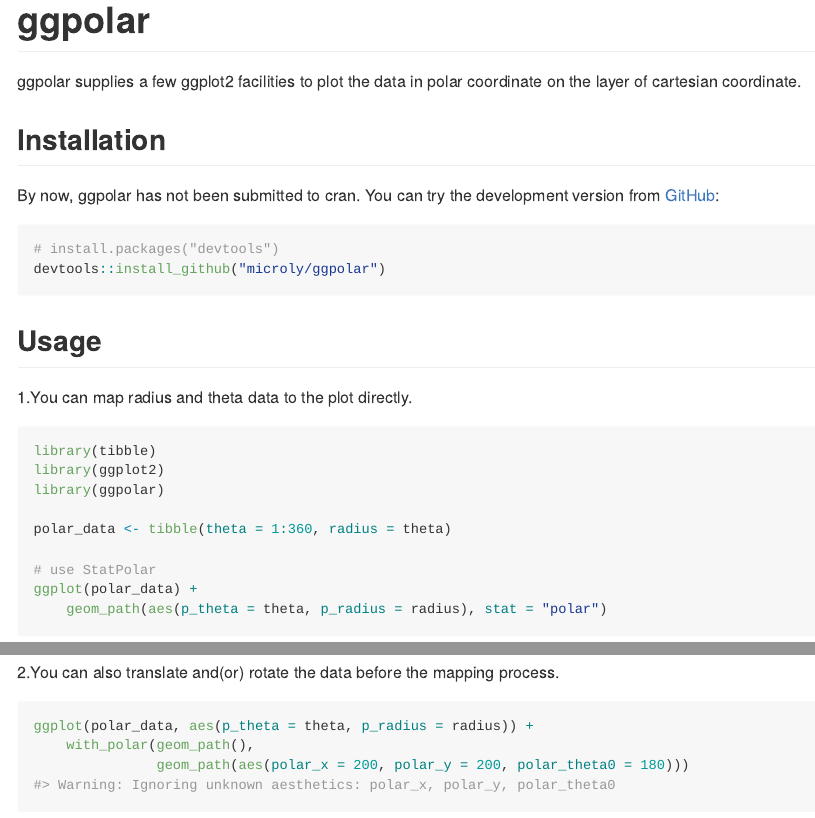
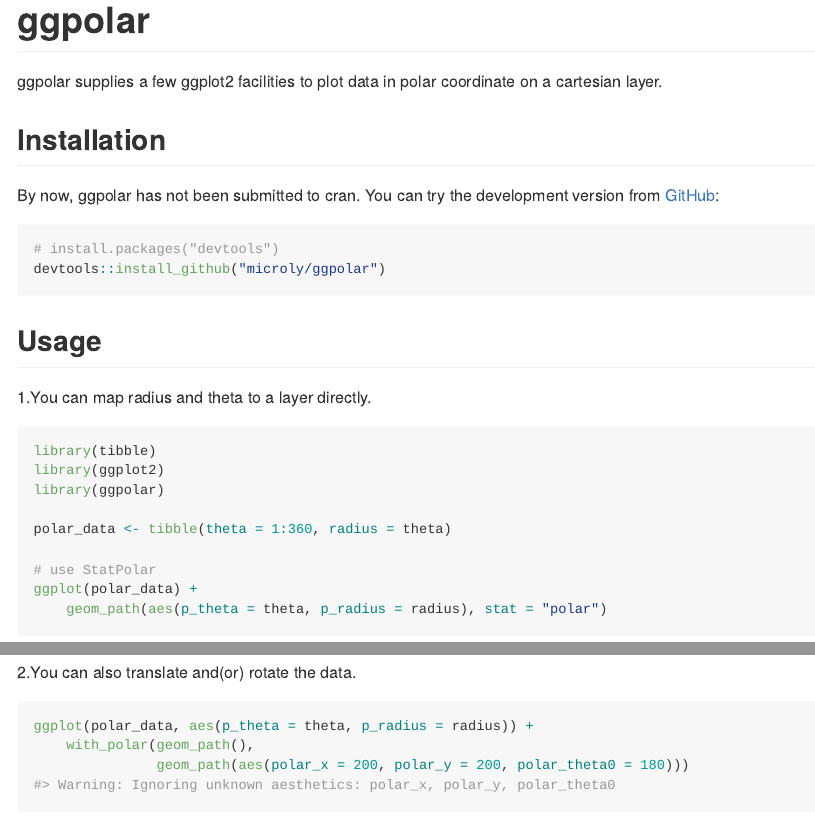
Before and after one commit to microly/ggpolar, an R Markdown document (README.Rmd): the page in a window 1100 px wide, from its top, and a second part further down, joined at a grey line. The pictures show the output file README.md that the author committed with the source, drawn offline in the style of GitHub.

Commit message:
polish English

````diff
--- a/README.Rmd
+++ b/README.Rmd
@@ -18,7 +18,7 @@
 <!-- badges: start -->
 <!-- badges: end -->
 
-ggpolar supplies a few ggplot2 facilities to plot the data in polar coordinate on the layer of cartesian coordinate.
+ggpolar supplies a few ggplot2 facilities to plot data in polar coordinate on a cartesian layer.
 
 ## Installation
 
@@ -30,7 +30,7 @@
 ```
 ## Usage
 
-1.You can map radius and theta data to the plot directly.
+1.You can map radius and theta to a layer directly.
 
 ```{r map_radius_theta}
 library(tibble)
@@ -50,10 +50,9 @@
 # the way to suppress the warning "Ignoring unknown aesthetics: p_theta, p_radius":
 ggplot(polar_data, aes(p_theta = theta, p_radius = radius)) +
     with_polar(geom_path())
-
 ```
 
-2.You can also translate and(or) rotate the data before the mapping process.
+2.You can also translate and(or) rotate the data.
 
 ```{r translate_rotate}
 ggplot(polar_data, aes(p_theta = theta, p_radius = radius)) +
````
Also changed, not shown: README.md, README.Rmd (3 more changed lines), 8 other files.
